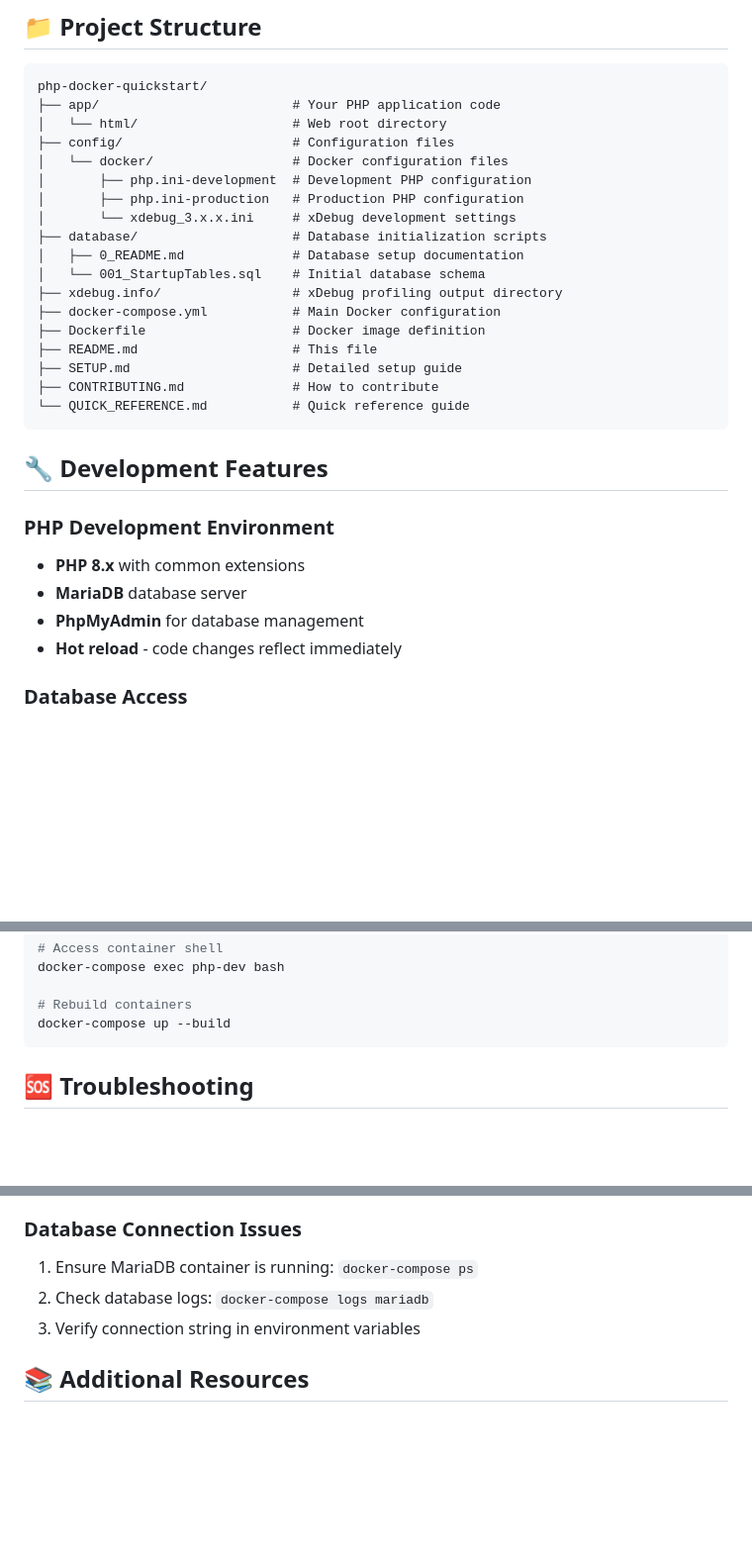
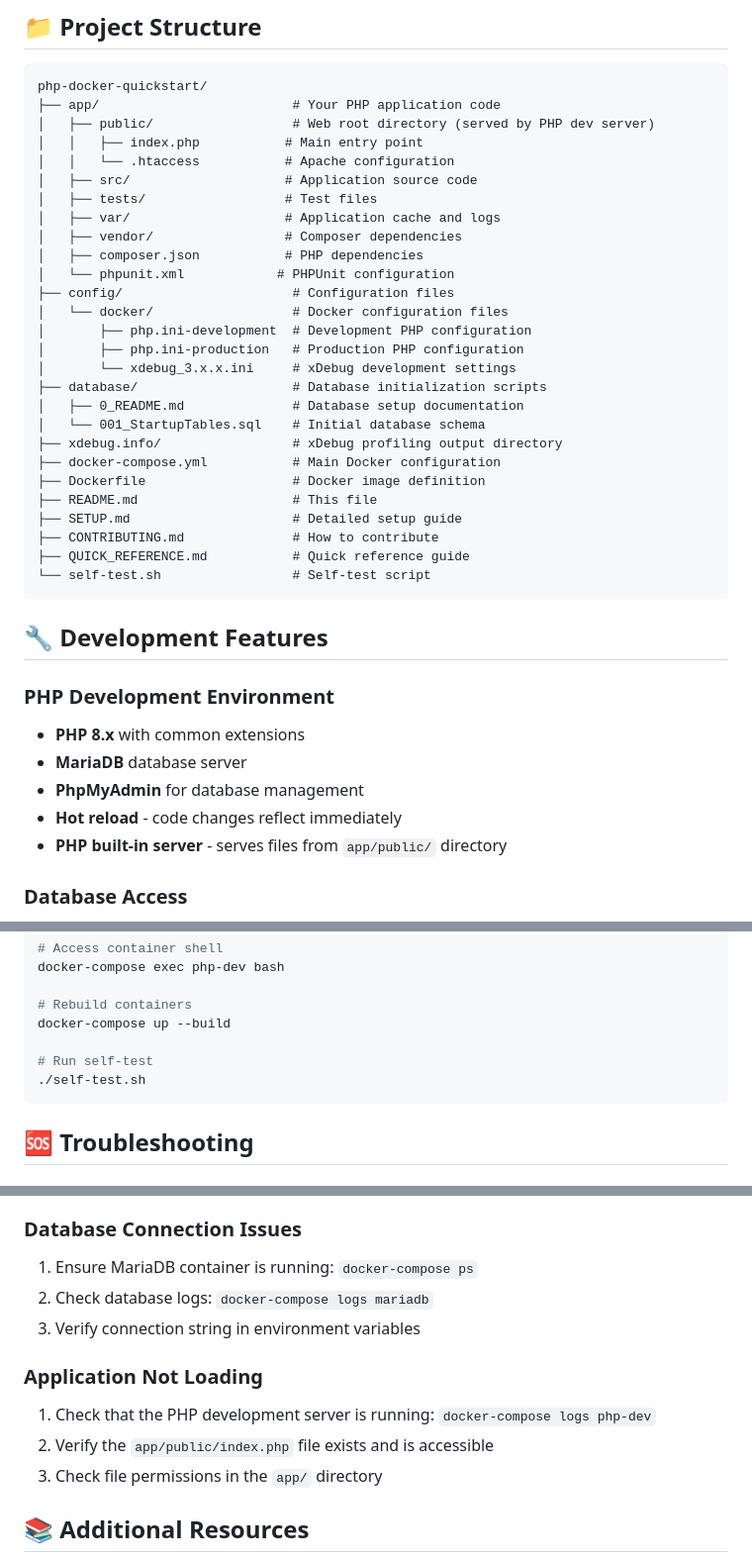
Before and after one commit to jstormes/php-docker-quickstart, a Markdown page: README.md, 3 parts joined by grey strips. Shown at 99% size. GitHub-like rendering; blank space fills up the shorter version.

````diff
--- a/README.md
+++ b/README.md
@@ -25,7 +25,15 @@ docker-compose up -d
 ```
 php-docker-quickstart/
 ├── app/                         # Your PHP application code
-│   └── html/                    # Web root directory
+│   ├── public/                  # Web root directory (served by PHP dev server)
+│   │   ├── index.php           # Main entry point
+│   │   └── .htaccess           # Apache configuration
+│   ├── src/                    # Application source code
+│   ├── tests/                  # Test files
+│   ├── var/                    # Application cache and logs
+│   ├── vendor/                 # Composer dependencies
+│   ├── composer.json           # PHP dependencies
+│   └── phpunit.xml            # PHPUnit configuration
 ├── config/                      # Configuration files
 │   └── docker/                  # Docker configuration files
 │       ├── php.ini-development  # Development PHP configuration
@@ -40,7 +48,8 @@ php-docker-quickstart/
 ├── README.md                    # This file
 ├── SETUP.md                     # Detailed setup guide
 ├── CONTRIBUTING.md              # How to contribute
-└── QUICK_REFERENCE.md           # Quick reference guide
+├── QUICK_REFERENCE.md           # Quick reference guide
+└── self-test.sh                 # Self-test script
 ```
 
 ## 🔧 Development Features
@@ -50,6 +59,7 @@ php-docker-quickstart/
 - **MariaDB** database server
 - **PhpMyAdmin** for database management
 - **Hot reload** - code changes reflect immediately
+- **PHP built-in server** - serves files from `app/public/` directory
 
 ### Database Access
 - **Host**: localhost
@@ -141,6 +151,9 @@ docker-compose exec php-dev bash
 
 # Rebuild containers
 docker-compose up --build
+
+# Run self-test
+./self-test.sh
 ```
 
 ## 🆘 Troubleshooting
@@ -162,6 +175,11 @@ ports:
 2. Check database logs: `docker-compose logs mariadb`
 3. Verify connection string in environment variables
 
+### Application Not Loading
+1. Check that the PHP development server is running: `docker-compose logs php-dev`
+2. Verify the `app/public/index.php` file exists and is accessible
+3. Check file permissions in the `app/` directory
+
 ## 📚 Additional Resources
 
 - [Docker Documentation](https://docs.docker.com/)
````
